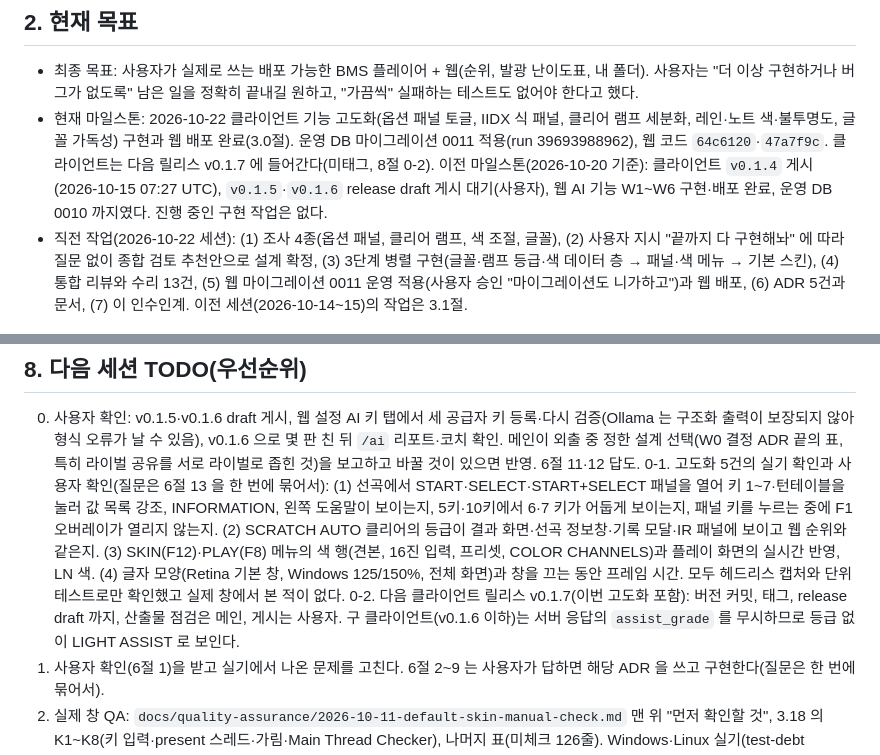
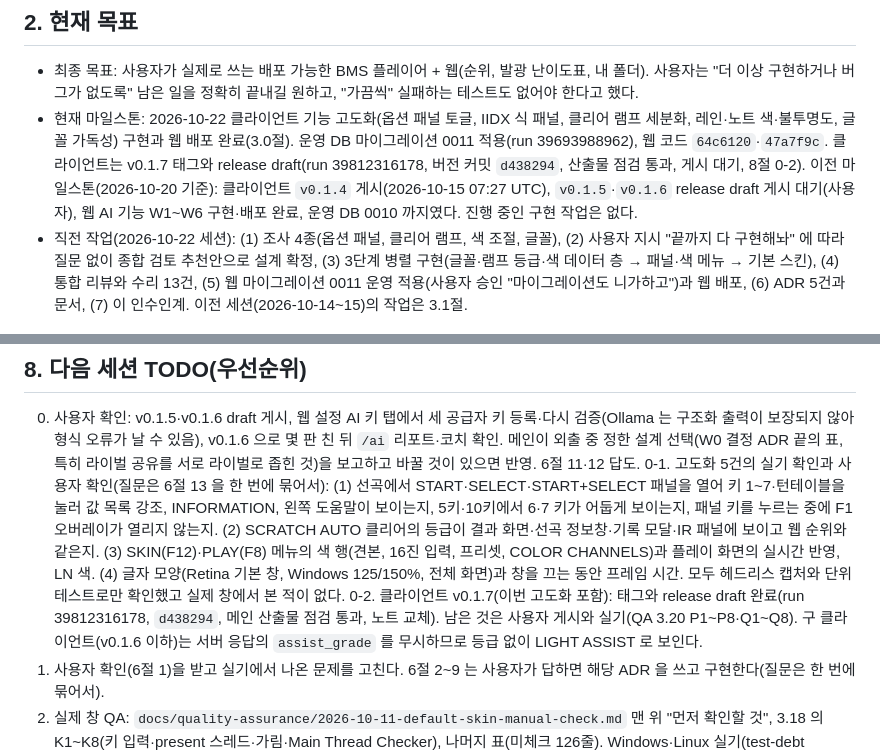
Before and after one commit to B-HS/R-BMS, a Markdown page: docs/HANDOFF.md, 2 parts joined by grey strips. GitHub-like rendering.

```diff
--- a/docs/HANDOFF.md
+++ b/docs/HANDOFF.md
@@ -11,7 +11,7 @@ R-BMS 는 Rust 로 만든 BMS 리듬게임 플레이어(beatoraja 형식 Lua 스
 ## 2. 현재 목표
 
 - 최종 목표: 사용자가 실제로 쓰는 배포 가능한 BMS 플레이어 + 웹(순위, 발광 난이도표, 내 폴더). 사용자는 "더 이상 구현하거나 버그가 없도록" 남은 일을 정확히 끝내길 원하고, "가끔씩" 실패하는 테스트도 없어야 한다고 했다.
-- 현재 마일스톤: 2026-10-22 클라이언트 기능 고도화(옵션 패널 토글, IIDX 식 패널, 클리어 램프 세분화, 레인·노트 색·불투명도, 글꼴 가독성) 구현과 웹 배포 완료(3.0절). 운영 DB 마이그레이션 0011 적용(run 39693988962), 웹 코드 `64c6120`·`47a7f9c`. 클라이언트는 다음 릴리스 v0.1.7 에 들어간다(미태그, 8절 0-2). 이전 마일스톤(2026-10-20 기준): 클라이언트 `v0.1.4` 게시(2026-10-15 07:27 UTC), `v0.1.5`·`v0.1.6` release draft 게시 대기(사용자), 웹 AI 기능 W1~W6 구현·배포 완료, 운영 DB 0010 까지였다. 진행 중인 구현 작업은 없다.
+- 현재 마일스톤: 2026-10-22 클라이언트 기능 고도화(옵션 패널 토글, IIDX 식 패널, 클리어 램프 세분화, 레인·노트 색·불투명도, 글꼴 가독성) 구현과 웹 배포 완료(3.0절). 운영 DB 마이그레이션 0011 적용(run 39693988962), 웹 코드 `64c6120`·`47a7f9c`. 클라이언트는 v0.1.7 태그와 release draft(run 39812316178, 버전 커밋 `d438294`, 산출물 점검 통과, 게시 대기, 8절 0-2). 이전 마일스톤(2026-10-20 기준): 클라이언트 `v0.1.4` 게시(2026-10-15 07:27 UTC), `v0.1.5`·`v0.1.6` release draft 게시 대기(사용자), 웹 AI 기능 W1~W6 구현·배포 완료, 운영 DB 0010 까지였다. 진행 중인 구현 작업은 없다.
 - 직전 작업(2026-10-22 세션): (1) 조사 4종(옵션 패널, 클리어 램프, 색 조절, 글꼴), (2) 사용자 지시 "끝까지 다 구현해놔" 에 따라 질문 없이 종합 검토 추천안으로 설계 확정, (3) 3단계 병렬 구현(글꼴·램프 등급·색 데이터 층 → 패널·색 메뉴 → 기본 스킨), (4) 통합 리뷰와 수리 13건, (5) 웹 마이그레이션 0011 운영 적용(사용자 승인 "마이그레이션도 니가하고")과 웹 배포, (6) ADR 5건과 문서, (7) 이 인수인계. 이전 세션(2026-10-14~15)의 작업은 3.1절.
 
 ## 3. 완료 / 진행 중 / 미착수
@@ -146,7 +146,7 @@ R-BMS 는 Rust 로 만든 BMS 리듬게임 플레이어(beatoraja 형식 Lua 스
 
 0. 사용자 확인: v0.1.5·v0.1.6 draft 게시, 웹 설정 AI 키 탭에서 세 공급자 키 등록·다시 검증(Ollama 는 구조화 출력이 보장되지 않아 형식 오류가 날 수 있음), v0.1.6 으로 몇 판 친 뒤 `/ai` 리포트·코치 확인. 메인이 외출 중 정한 설계 선택(W0 결정 ADR 끝의 표, 특히 라이벌 공유를 서로 라이벌로 좁힌 것)을 보고하고 바꿀 것이 있으면 반영. 6절 11·12 답도.
 0-1. 고도화 5건의 실기 확인과 사용자 확인(질문은 6절 13 을 한 번에 묶어서): (1) 선곡에서 START·SELECT·START+SELECT 패널을 열어 키 1~7·턴테이블을 눌러 값 목록 강조, INFORMATION, 왼쪽 도움말이 보이는지, 5키·10키에서 6·7 키가 어둡게 보이는지, 패널 키를 누르는 중에 F1 오버레이가 열리지 않는지. (2) SCRATCH AUTO 클리어의 등급이 결과 화면·선곡 정보창·기록 모달·IR 패널에 보이고 웹 순위와 같은지. (3) SKIN(F12)·PLAY(F8) 메뉴의 색 행(견본, 16진 입력, 프리셋, COLOR CHANNELS)과 플레이 화면의 실시간 반영, LN 색. (4) 글자 모양(Retina 기본 창, Windows 125/150%, 전체 화면)과 창을 끄는 동안 프레임 시간. 모두 헤드리스 캡처와 단위 테스트로만 확인했고 실제 창에서 본 적이 없다.
-0-2. 다음 클라이언트 릴리스 v0.1.7(이번 고도화 포함): 버전 커밋, 태그, release draft 까지, 산출물 점검은 메인, 게시는 사용자. 구 클라이언트(v0.1.6 이하)는 서버 응답의 `assist_grade` 를 무시하므로 등급 없이 LIGHT ASSIST 로 보인다.
+0-2. 클라이언트 v0.1.7(이번 고도화 포함): 태그와 release draft 완료(run 39812316178, `d438294`, 메인 산출물 점검 통과, 노트 교체). 남은 것은 사용자 게시와 실기(QA 3.20 P1~P8·Q1~Q8). 구 클라이언트(v0.1.6 이하)는 서버 응답의 `assist_grade` 를 무시하므로 등급 없이 LIGHT ASSIST 로 보인다.
 1. 사용자 확인(6절 1)을 받고 실기에서 나온 문제를 고친다. 6절 2~9 는 사용자가 답하면 해당 ADR 을 쓰고 구현한다(질문은 한 번에 묶어서).
 2. 실제 창 QA: `docs/quality-assurance/2026-10-11-default-skin-manual-check.md` 맨 위 "먼저 확인할 것", 3.18 의 K1~K8(키 입력·present 스레드·가림·Main Thread Checker), 나머지 표(미체크 126줄). Windows·Linux 실기(test-debt 3.3·3.4). 사람이 해야 하므로 결과를 받아 고친다.
 3. 테스트 부채 정리([quality-assurance/2026-10-14-test-debt.md](quality-assurance/2026-10-14-test-debt.md) 3절): 우선 데이터·정확성에 닿는 것 — 3.72(같은 판 동시 중복 제출 `ER_DUP_ENTRY` 500, 재시도 밖 쓰기), 3.74(관리자 표 저장 중복 키 500), 3.55(키보드·컨트롤러 섞어 칠 때 순서), 3.56(옛 FRAME 리플레이 재생), 3.12(서버 응답 → Rust 반대 방향 계약), 3.73(`rbms-cli config` 쓰기 부작용), 3.37(번들 표 없는 id 200). 그다음 실기 의존 항목.
```
Also changed, not shown: docs/PROCESS.md (+1 -1 lines), docs/ci-release.md (+3 -2 lines).
